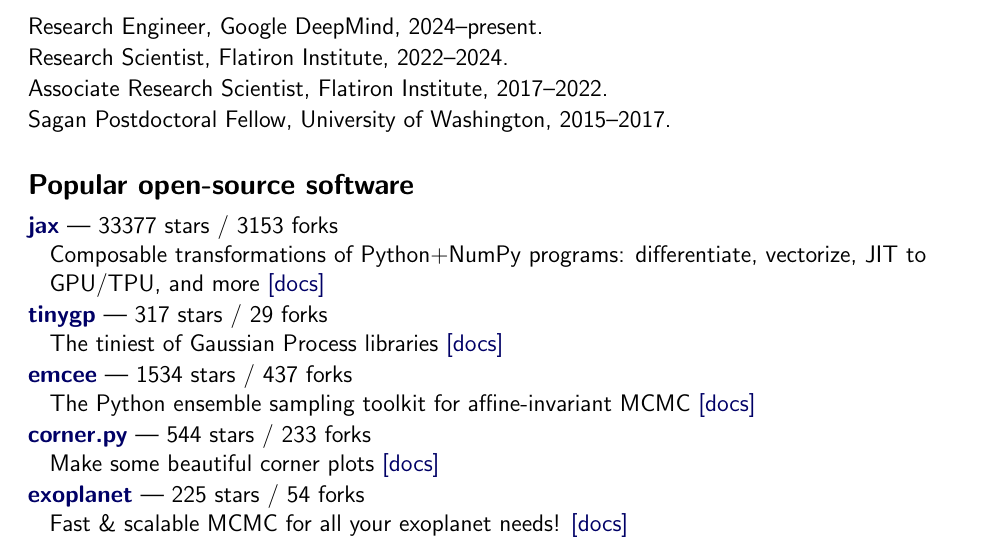
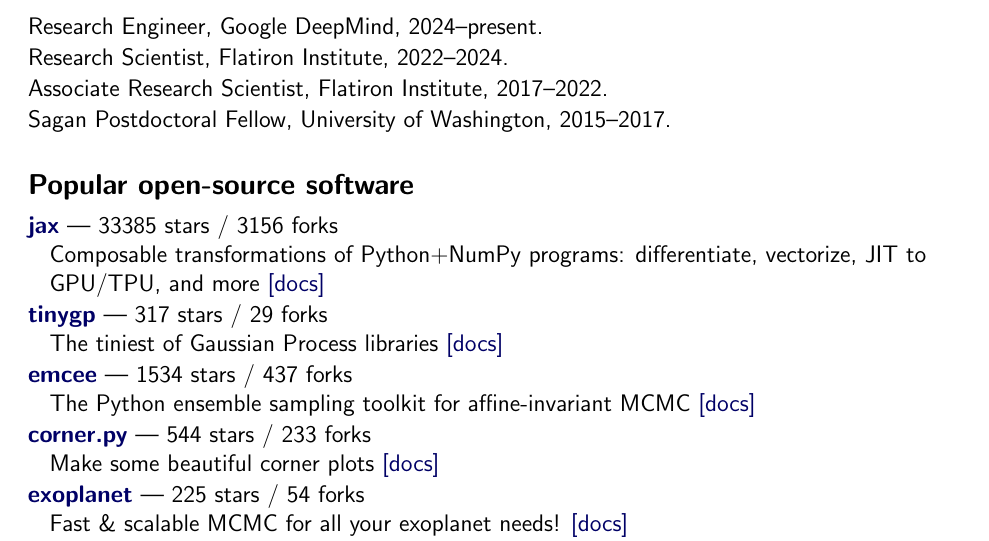
Before and after one commit to dfm/cv, a LaTeX CV (tex/cv.tex, which reads tex/repos.tex): part of page 1 of 3, cut so that both start at the same text. Compiled offline with pdfLaTeX.

Commit message:
updating data

```diff
--- a/tex/repos.tex
+++ b/tex/repos.tex
@@ -1,4 +1,4 @@
-\item \href{https://github.com/jax-ml/jax}{{\bf jax}} --- 33377 stars / 3153 forks \\
+\item \href{https://github.com/jax-ml/jax}{{\bf jax}} --- 33385 stars / 3156 forks \\
 Composable transformations of Python+NumPy programs: differentiate, vectorize, JIT to GPU/TPU, and more \href{https://docs.jax.dev}{[docs]}
 
 \item \href{https://github.com/dfm/tinygp}{{\bf tinygp}} --- 317 stars / 29 forks \\
```
Also changed, not shown: README.md, 2 other files.
